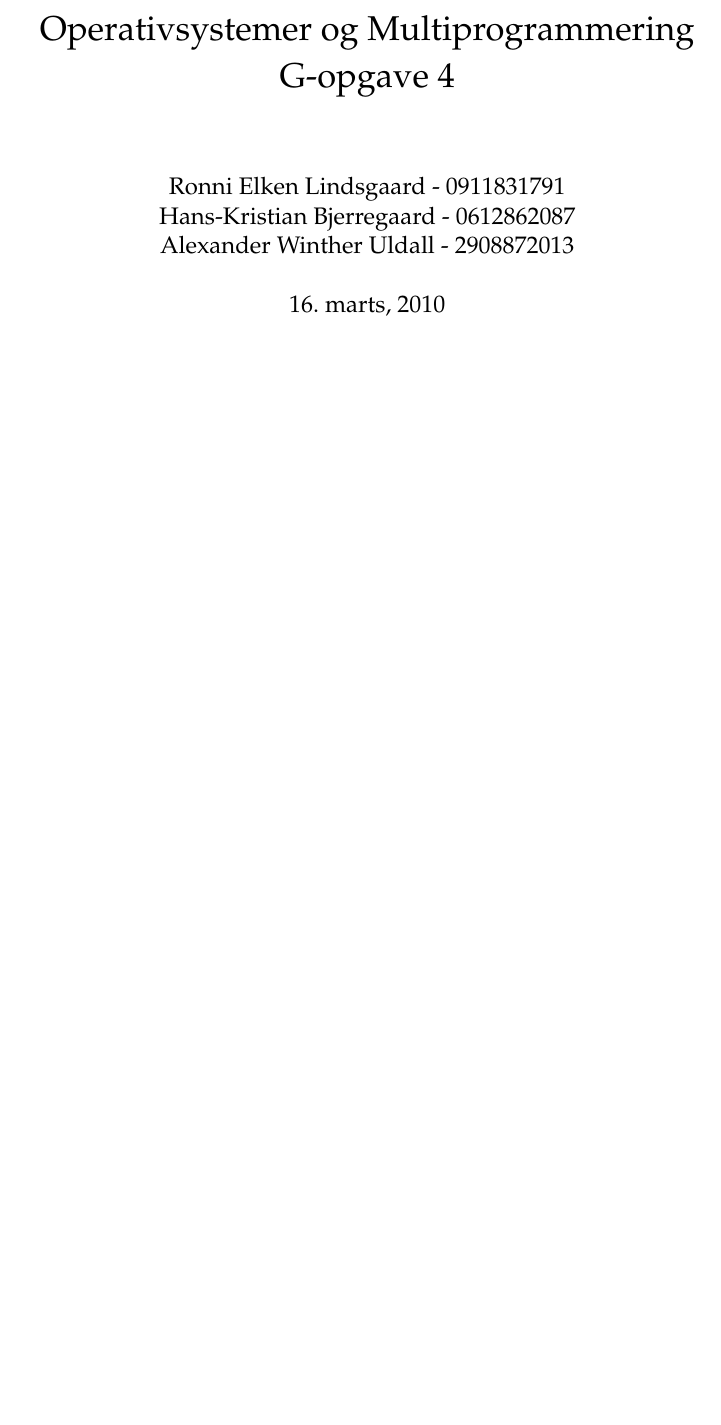
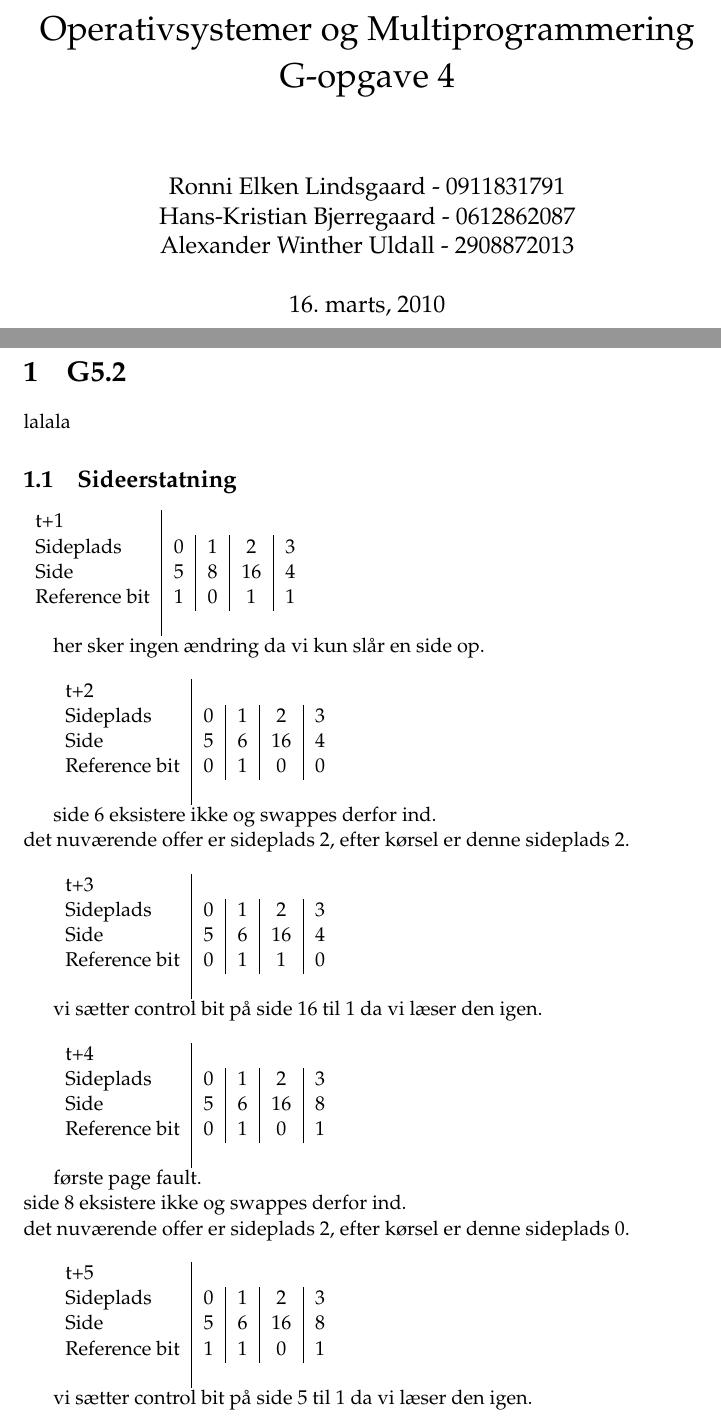
Before and after one commit to rlindsgaard/osm, a LaTeX document (report/g5-rapport.tex): part of the page before the commit and two parts of pages 1 and 2 of 4 after it, the two joined at a grey line, cut so that both start at the same text, the shorter picture padded with empty space. Compiled offline with pdfLaTeX.

Commit message:
udkast til pg 5.2

```diff
--- a/report/g5-rapport.tex
+++ b/report/g5-rapport.tex
@@ -14,3 +14,58 @@ Alexander Winther Uldall - 2908872013}
 \maketitle
 \newpage
 
+\section{G5.2}
+lalala
+
+ \subsection{Sideerstatning}
+
+
+ \begin{tabular}{l | c | c | c | c}
+
+t+1\\
+Sideplads    & 0 & 1 & 2 & 3\\
+Side         & 5 & 8 & 16 & 4\\
+Reference bit & 1 & 0 & 1 & 1\\\\
+\end{tabular}
+
+her sker ingen ændring da vi kun slår en side op.\\
+
+\begin{tabular}{l | c | c | c | c}
+t+2\\
+Sideplads    & 0 & 1 & 2 & 3\\
+Side         & 5 & 6 & 16 & 4\\
+Reference bit & 0 & 1 & 0 & 0\\\\
+\end{tabular}
+
+side 6 eksistere ikke og swappes derfor ind.\\
+det nuværende offer er sideplads 2, efter kørsel er denne sideplads 2.\\
+
+\begin{tabular}{l | c | c | c | c}
+t+3\\
+Sideplads    & 0 & 1 & 2 & 3\\
+Side         & 5 & 6 & 16 & 4\\
+Reference bit & 0 & 1 & 1 & 0\\\\
+\end{tabular}
+
+vi sætter control bit på side 16 til 1 da vi læser den igen.\\
+
+
+\begin{tabular}{l | c | c | c | c}
+t+4\\
+Sideplads    & 0 & 1 & 2 & 3\\
+Side         & 5 & 6 & 16 & 8\\
+Reference bit & 0 & 1 & 0 & 1\\\\
+\end{tabular}
+
+første page fault.\\
+side 8 eksistere ikke og swappes derfor ind.\\
+det nuværende offer er sideplads 2, efter kørsel er denne sideplads 0.\\
+
+\begin{tabular}{l | c | c | c | c}
+t+5\\
+Sideplads    & 0 & 1 & 2 & 3\\
+Side         & 5 & 6 & 16 & 8\\
+Reference bit & 1 & 1 & 0 & 1\\\\
+\end{tabular}
+
+vi sætter control bit på side 5 til 1 da vi læser den igen.\\
```
Also changed, not shown: report/g5-rapport.tex (75 more changed lines).
